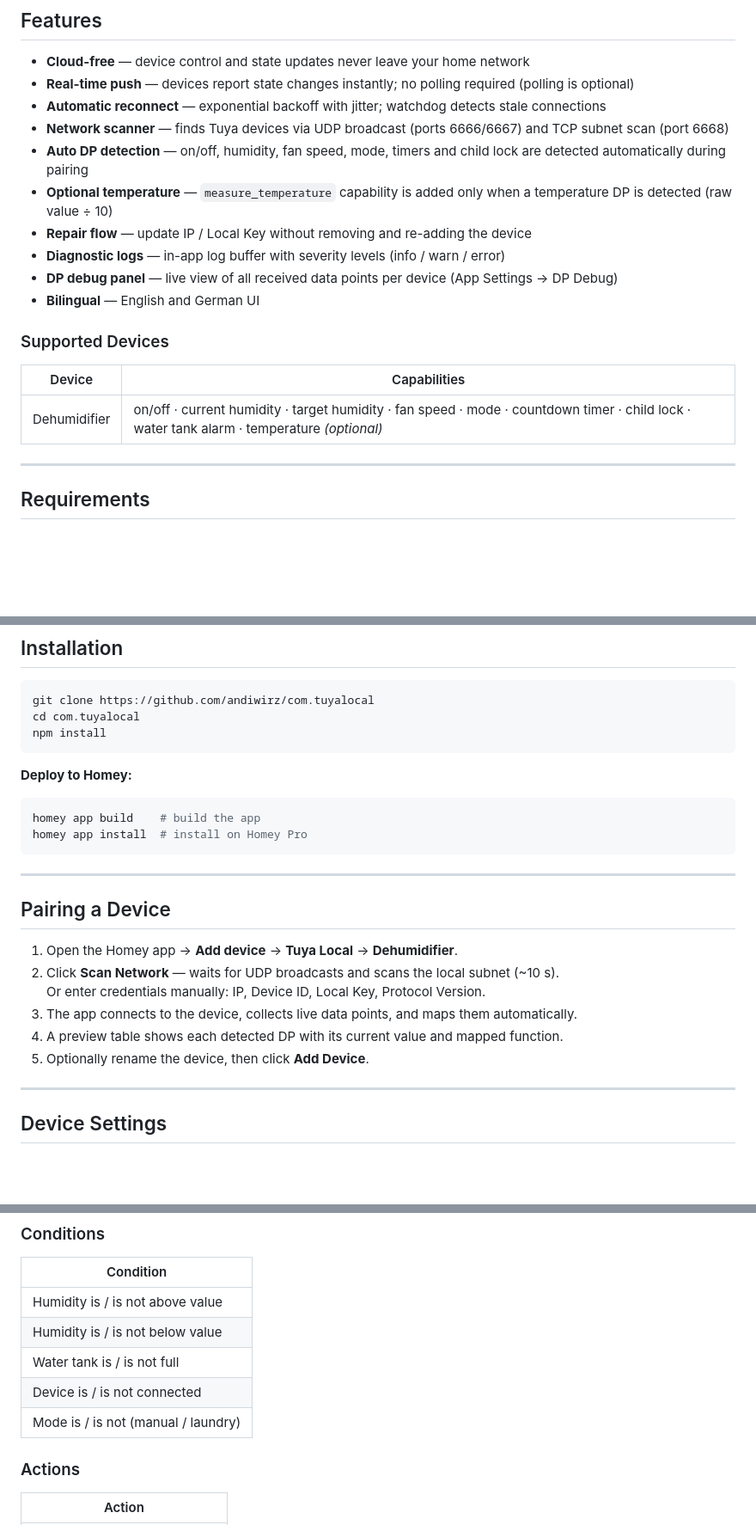
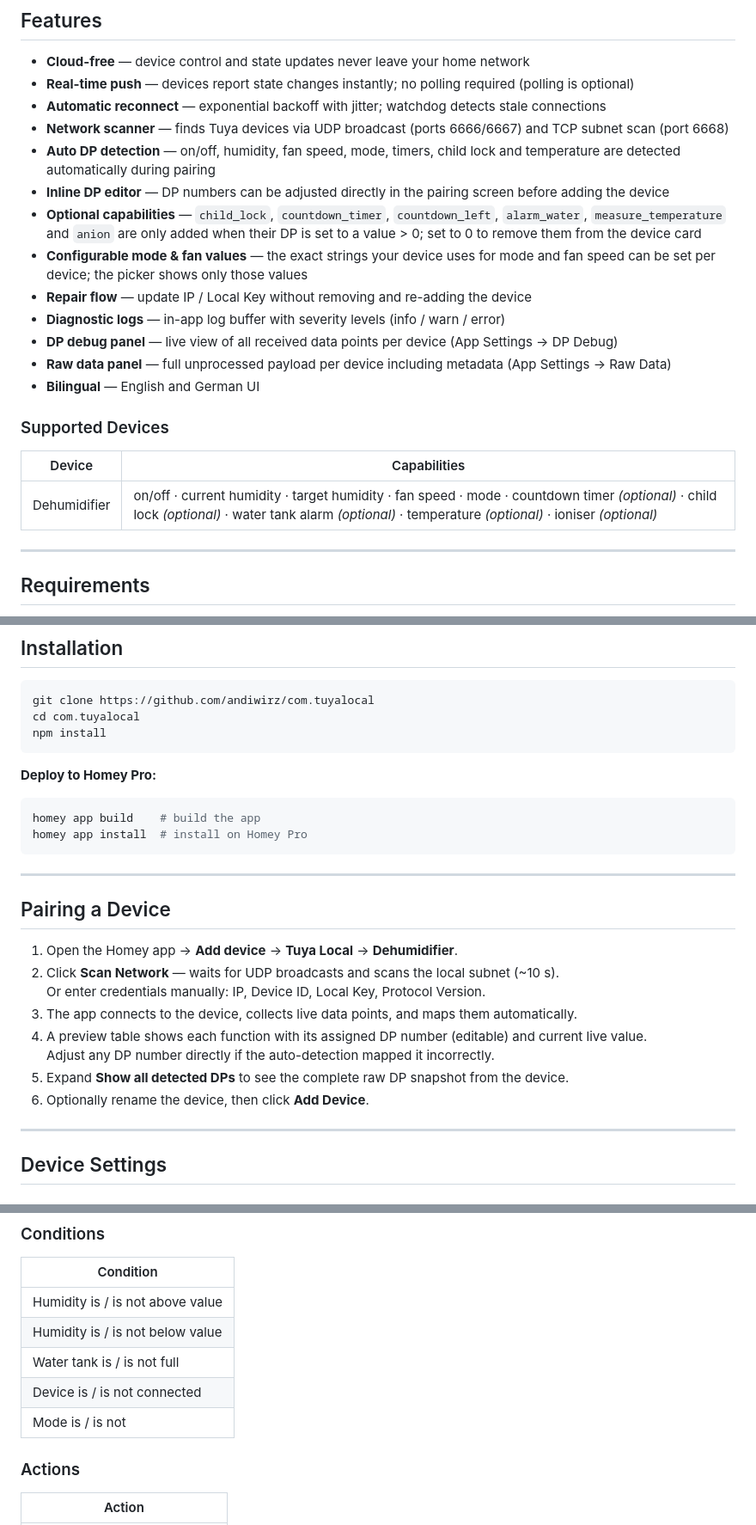
Before and after one commit to andiwirz/com.tuyalocal, a Markdown page: README.md, 3 parts joined by grey strips. Shown at 86% size. GitHub-like rendering; blank space fills up the shorter version.

````diff
--- a/README.md
+++ b/README.md
@@ -10,18 +10,21 @@ Direct, **local control** of Tuya-based smart devices — no cloud, no internet
 - **Real-time push** — devices report state changes instantly; no polling required (polling is optional)
 - **Automatic reconnect** — exponential backoff with jitter; watchdog detects stale connections
 - **Network scanner** — finds Tuya devices via UDP broadcast (ports 6666/6667) and TCP subnet scan (port 6668)
-- **Auto DP detection** — on/off, humidity, fan speed, mode, timers and child lock are detected automatically during pairing
-- **Optional temperature** — `measure_temperature` capability is added only when a temperature DP is detected (raw value ÷ 10)
+- **Auto DP detection** — on/off, humidity, fan speed, mode, timers, child lock and temperature are detected automatically during pairing
+- **Inline DP editor** — DP numbers can be adjusted directly in the pairing screen before adding the device
+- **Optional capabilities** — `child_lock`, `countdown_timer`, `countdown_left`, `alarm_water`, `measure_temperature` and `anion` are only added when their DP is set to a value > 0; set to 0 to remove them from the device card
+- **Configurable mode & fan values** — the exact strings your device uses for mode and fan speed can be set per device; the picker shows only those values
 - **Repair flow** — update IP / Local Key without removing and re-adding the device
 - **Diagnostic logs** — in-app log buffer with severity levels (info / warn / error)
 - **DP debug panel** — live view of all received data points per device (App Settings → DP Debug)
+- **Raw data panel** — full unprocessed payload per device including metadata (App Settings → Raw Data)
 - **Bilingual** — English and German UI
 
 ### Supported Devices
 
 | Device | Capabilities |
 |---|---|
-| Dehumidifier | on/off · current humidity · target humidity · fan speed · mode · countdown timer · child lock · water tank alarm · temperature *(optional)* |
+| Dehumidifier | on/off · current humidity · target humidity · fan speed · mode · countdown timer *(optional)* · child lock *(optional)* · water tank alarm *(optional)* · temperature *(optional)* · ioniser *(optional)* |
 
 ---
 
@@ -96,7 +99,7 @@ cd com.tuyalocal
 npm install
 ```
 
-**Deploy to Homey:**
+**Deploy to Homey Pro:**
 ```bash
 homey app build    # build the app
 homey app install  # install on Homey Pro
@@ -110,8 +113,10 @@ homey app install  # install on Homey Pro
 2. Click **Scan Network** — waits for UDP broadcasts and scans the local subnet (~10 s).
    Or enter credentials manually: IP, Device ID, Local Key, Protocol Version.
 3. The app connects to the device, collects live data points, and maps them automatically.
-4. A preview table shows each detected DP with its current value and mapped function.
-5. Optionally rename the device, then click **Add Device**.
+4. A preview table shows each function with its assigned DP number (editable) and current live value.
+   Adjust any DP number directly if the auto-detection mapped it incorrectly.
+5. Expand **Show all detected DPs** to see the complete raw DP snapshot from the device.
+6. Optionally rename the device, then click **Add Device**.
 
 ---
 
@@ -179,7 +197,7 @@ Use **Repair** (long-press the device in Homey) to update the IP address or Loca
 | Humidity is / is not below value |
 | Water tank is / is not full |
 | Device is / is not connected |
-| Mode is / is not (manual / laundry) |
+| Mode is / is not |
 
 ### Actions
 
````
Also changed, not shown: other parts of README.md (+35 -15 lines).
